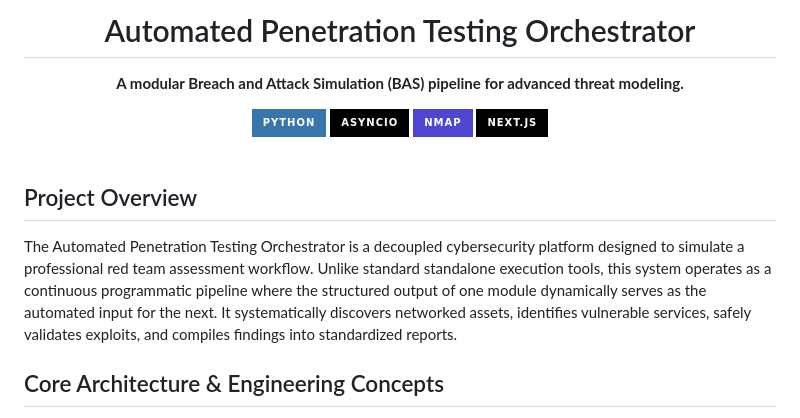
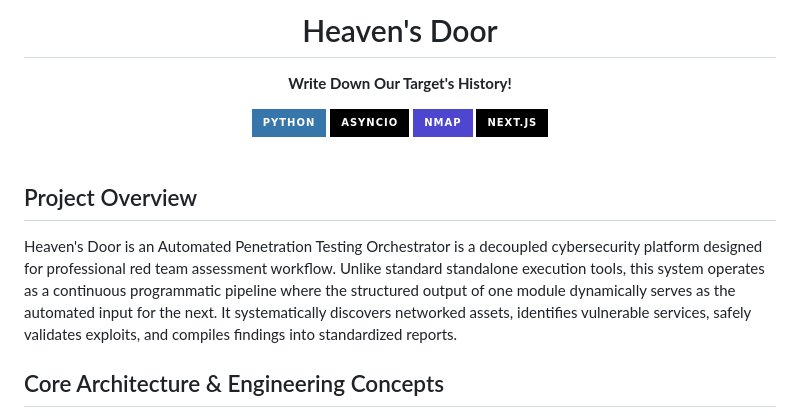
Before and after one commit to MigueAAM/Automated-Penetration-Tool, a Markdown page: README.md, the part around the change. Drawn GitHub-style; badges without logos.

Commit message:
Rename project to 'Heaven's Door' and update overview
Updated project name and description in README.md.

```diff
--- a/README.md
+++ b/README.md
@@ -1,6 +1,6 @@
 <div align="center">
-  <h1>Automated Penetration Testing Orchestrator</h1>
-  <p><strong>A modular Breach and Attack Simulation (BAS) pipeline for advanced threat modeling.</strong></p>
+  <h1>Heaven's Door</h1>
+  <p><strong>Write Down Our Target's History!</strong></p>
 
   <img src="https://img.shields.io/badge/Python-3776AB?style=for-the-badge&logo=python&logoColor=white" alt="Python" />
   <img src="https://img.shields.io/badge/asyncio-black?style=for-the-badge&logo=python&logoColor=white" alt="asyncio" />
@@ -11,7 +11,7 @@
 <br />
 
 ## Project Overview
-The Automated Penetration Testing Orchestrator is a decoupled cybersecurity platform designed to simulate a professional red team assessment workflow. Unlike standard standalone execution tools, this system operates as a continuous programmatic pipeline where the structured output of one module dynamically serves as the automated input for the next. It systematically discovers networked assets, identifies vulnerable services, safely validates exploits, and compiles findings into standardized reports.
+Heaven's Door is an Automated Penetration Testing Orchestrator is a decoupled cybersecurity platform designed for professional red team assessment workflow. Unlike standard standalone execution tools, this system operates as a continuous programmatic pipeline where the structured output of one module dynamically serves as the automated input for the next. It systematically discovers networked assets, identifies vulnerable services, safely validates exploits, and compiles findings into standardized reports.
 
 ## Core Architecture & Engineering Concepts
 *   **Asynchronous Reconnaissance:** Leverages Python's `asyncio` and Nmap integration to perform high-speed, non-blocking service discovery and banner grabbing without exhausting system resources.
```
